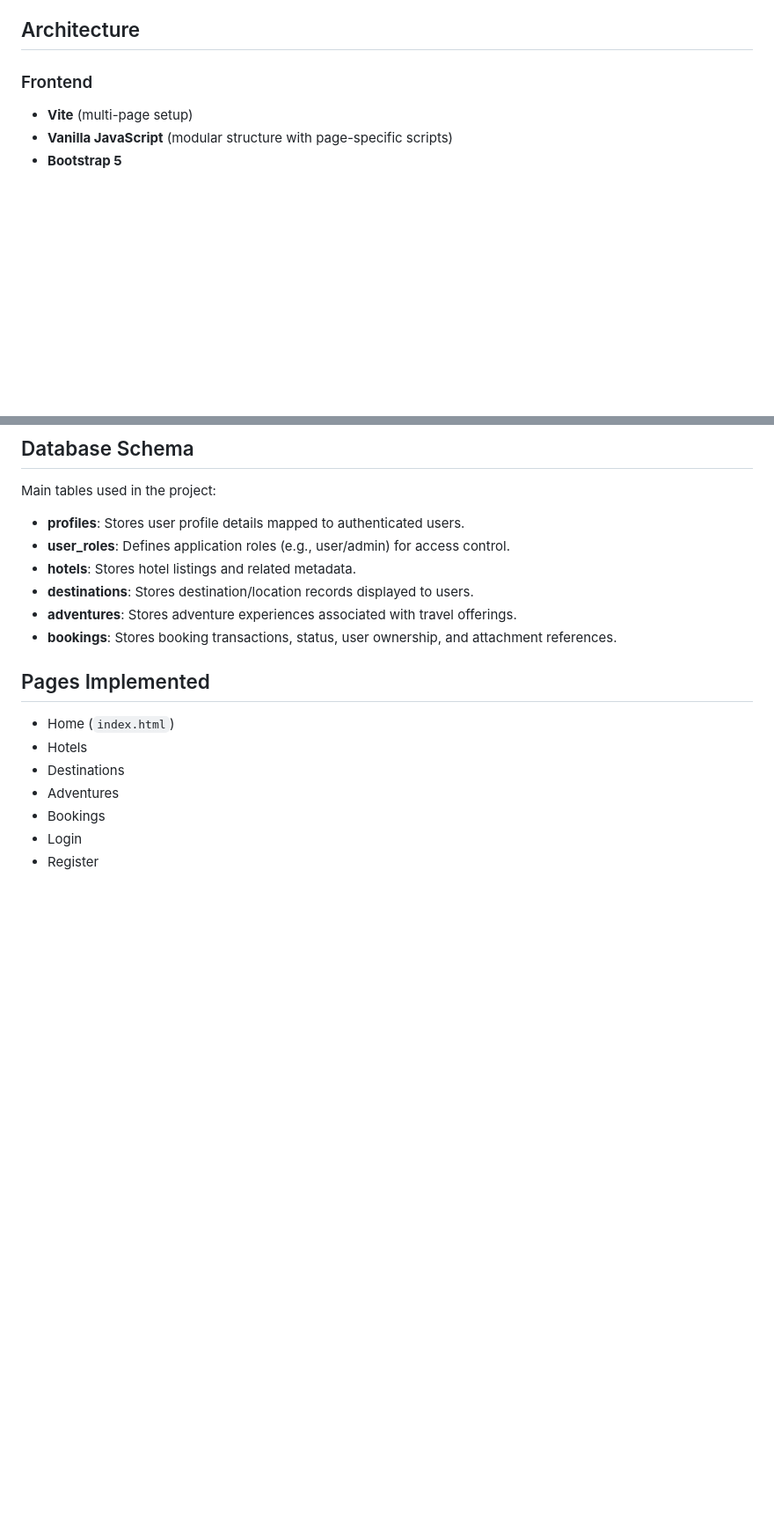
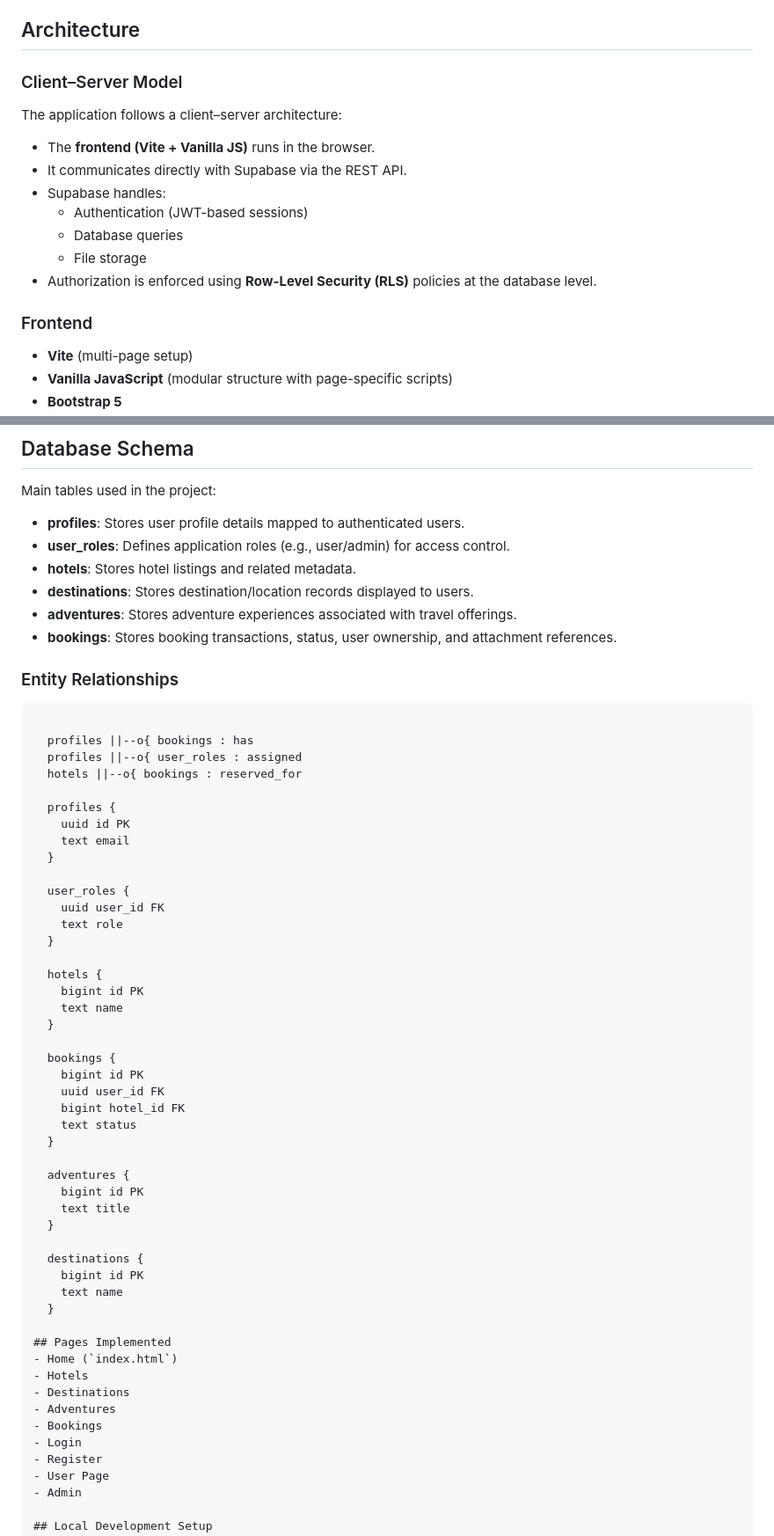
Before and after one commit to draganoval/LuxeBooking-Opulent-Odysee, a Markdown page: README.md, 2 parts joined by grey strips. Shown at 88% size. Rendered like a GitHub page; blank space fills up the shorter version.

````diff
--- a/README.md
+++ b/README.md
@@ -20,6 +20,19 @@ The backend is powered by **Supabase**, including:
 - **Security:** Row Level Security (RLS) policies enforced at database level
 
 ## Architecture
+
+### Client–Server Model
+
+The application follows a client–server architecture:
+
+- The **frontend (Vite + Vanilla JS)** runs in the browser.
+- It communicates directly with Supabase via the REST API.
+- Supabase handles:
+  - Authentication (JWT-based sessions)
+  - Database queries
+  - File storage
+- Authorization is enforced using **Row-Level Security (RLS)** policies at the database level.
+
 ### Frontend
 - **Vite** (multi-page setup)
 - **Vanilla JavaScript** (modular structure with page-specific scripts)
@@ -40,6 +53,46 @@ Main tables used in the project:
 - **destinations**: Stores destination/location records displayed to users.
 - **adventures**: Stores adventure experiences associated with travel offerings.
 - **bookings**: Stores booking transactions, status, user ownership, and attachment references.
+
+### Entity Relationships
+
+```mermaider Diagram
+
+  profiles ||--o{ bookings : has
+  profiles ||--o{ user_roles : assigned
+  hotels ||--o{ bookings : reserved_for
+
+  profiles {
+    uuid id PK
+    text email
+  }
+
+  user_roles {
+    uuid user_id FK
+    text role
+  }
+
+  hotels {
+    bigint id PK
+    text name
+  }
+
+  bookings {
+    bigint id PK
+    uuid user_id FK
+    bigint hotel_id FK
+    text status
+  }
+
+  adventures {
+    bigint id PK
+    text title
+  }
+
+  destinations {
+    bigint id PK
+    text name
+  }
 
 ## Pages Implemented
 - Home (`index.html`)
````
